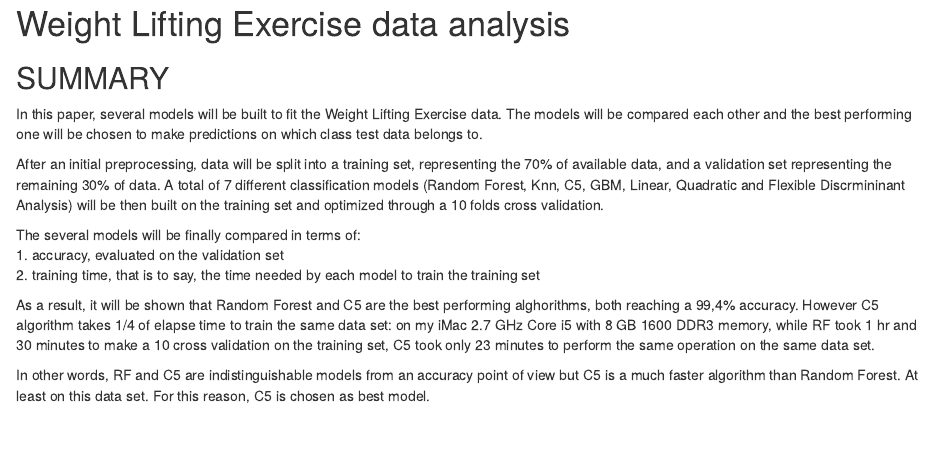
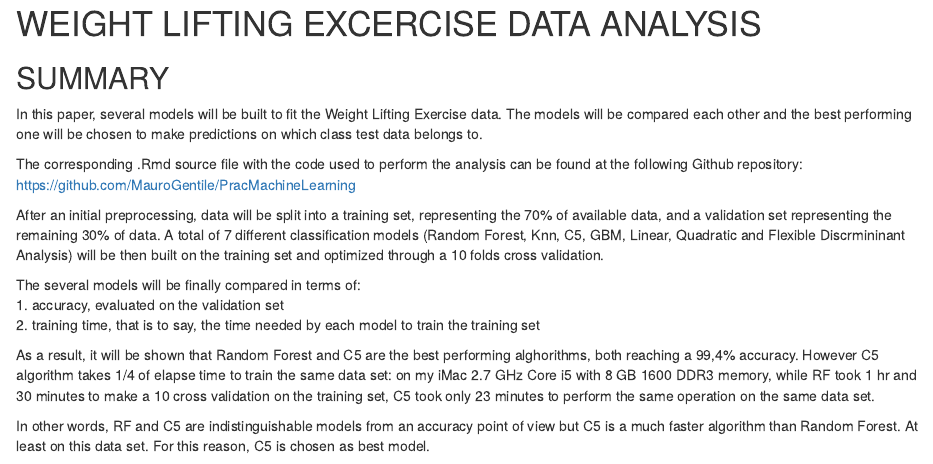
Before and after one commit to MauroGentile/MachineLearningPeerAssessmentProject, an R Markdown document (PML project.Rmd): the page in a window 1100 px wide, from its top. Rendered offline with R 4.5, knitr and Pandoc, with nearby package versions; some code elsewhere in the file could not run offline.

Commit message:
Final version

```diff
--- a/PML project.Rmd
+++ b/PML project.Rmd
@@ -1,9 +1,11 @@
-Weight Lifting Exercise data analysis
+WEIGHT LIFTING EXCERCISE DATA ANALYSIS
 ========================================================
 
 
 ## SUMMARY
 In this paper, several models will be built to fit the Weight Lifting Exercise data. The models will be compared each other and the best performing one will be chosen to make predictions on which class test data belongs to.
+
+The corresponding .Rmd source file with the code used to perform the analysis can be found at the following Github repository: <https://github.com/MauroGentile/PracMachineLearning>
 
 After an initial preprocessing, data will be split into a training set, representing the 70% of available data, and a validation set representing the remaining 30% of data. A total of 7 different classification models (Random Forest, Knn, C5, GBM, Linear, Quadratic and Flexible Discrmininant Analysis) will be then built on the training set and optimized through a 10 folds cross validation.
 
```
Also changed, not shown: PML project.md (deleted), PML_project.html, PML_project_files/figure-html/accuracy_plot.png (added), PML_project_files/figure-html/elapsed_time_plot.png (added), README.md (deleted).
